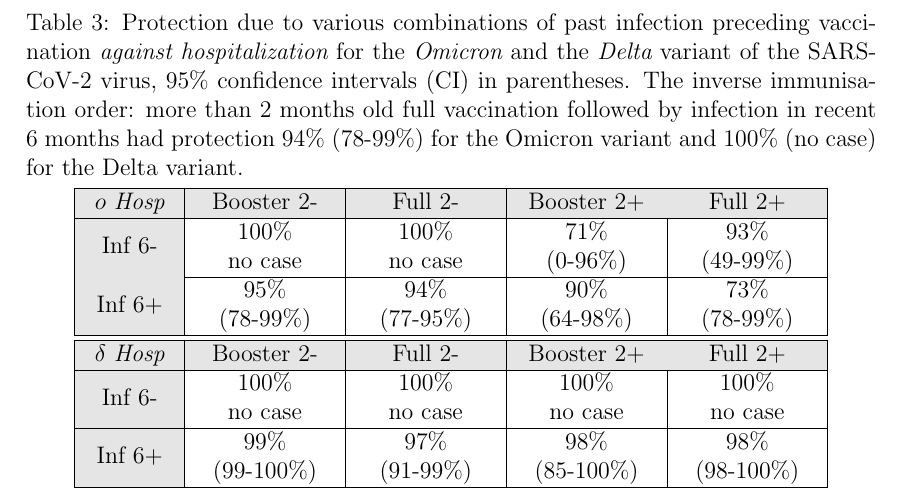
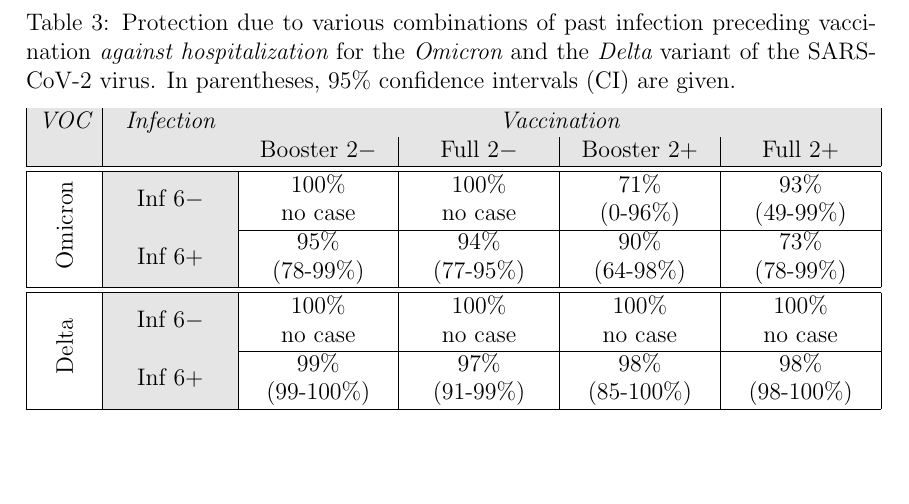
Before and after one commit to cyberklezmer/Omicron_versus_Delta, a LaTeX document (smid_protection_against_omicron_tab3.tex): part of the page, cut so that both start at the same text, the shorter picture padded with empty space. Compiled offline with pdfLaTeX.

Commit message:
Většina úprav po první revize

```diff
--- a/smid_protection_against_omicron_tab3.tex
+++ b/smid_protection_against_omicron_tab3.tex
@@ -34,30 +34,36 @@
 \setcounter{table}{2}
 %\input{smid_protection_against_omicron_tab3.inc}
 \begin{table}[!ht]
-\caption{Protection due to various combinations of past infection preceding vaccination {\it against hospitalization} for the {\it Omicron} and the {\it Delta} variant of the SARS-CoV-2 virus, 95\% confidence intervals (CI) in parentheses. The inverse immunisation order: more than 2 months old full vaccination followed by infection in recent 6 months had protection 94\% (78-99\%) for the Omicron variant and 100\% (\nocase) for the Delta variant.}
+\caption{Protection due to various combinations of past infection preceding vaccination {\it against hospitalization} for the {\it Omicron} and the {\it Delta} variant of the SARS-CoV-2 virus. In parentheses, 95\% confidence intervals (CI) are given. %The inverse immunisation order: more than 2 months old full vaccination followed by infection in recent 6 months had protection 94\% (78-99\%) for the Omicron variant and 100\% (\nocase) for the Delta variant.
+}
 \vspace{2mm}
 \label{tabHinteractions}
 \centering
-\begin{tabular}{|C{.1\linewidth}|C{.16\linewidth}|C{.16\linewidth}|C{.16\linewidth}|C{.16\linewidth}|}
+\begin{tabular}{|c|C{.13\linewidth}|C{.16\linewidth}|C{.16\linewidth}|C{.16\linewidth}|C{.16\linewidth}|}
 \hline
- \cellcolor{gray!20}$o$ {\it Hosp}&\cellcolor{gray!20}Booster 2-&\cellcolor{gray!20}Full 2-&\cellcolor{gray!20}Booster 2+&\cellcolor{gray!20}Full 2+\\
+\cellcolor{gray!20}{\it VOC}&\cellcolor{gray!20}{\it Infection}&\multicolumn{4}{c|}{\cellcolor{gray!20}{\it Vaccination}} \\
+\cline{3-6}
+\cellcolor{gray!20}&\cellcolor{gray!20}&\cellcolor{gray!20}Booster 2$-$ & \cellcolor{gray!20}Full 2$-$&\cellcolor{gray!20}Booster 2+& \cellcolor{gray!20}Full 2+\\
+\hline \hline
+
+\multirow{4}{*}{\rotatebox{90}{Omicron}}&
+\cellcolor{gray!20}& 100\% & 100\% & 71\% & 93\% \\
+&\multirow{-2}{*}{\cellcolor{gray!20}Inf 6$-$}
+&\nocase&\nocase&(0-96\%)&(49-99\%)\\
+\cline{2-6}
+&\cellcolor{gray!20}&95\%&94\%&90\%&73\%\\
+&\multirow{-2}{*}{\cellcolor{gray!20}Inf 6+}&(78-99\%)&(77-95\%)&(64-98\%)&(78-99\%)\\
 \hline
-\cellcolor{gray!20}& 100\% & 100\% & 71\% & 93\% \\
-\multirow{-2}{*}{\cellcolor{gray!20}Inf 6-}
-&\nocase&\nocase&(0-96\%)&(49-99\%)\\
+%\hline
+%\cellcolor{gray!20}$\delta$ {\it Hosp}&\cellcolor{gray!20}Booster 2-&\cellcolor{gray!20}Full 2-&\cellcolor{gray!20}Booster 2+&\cellcolor{gray!20}Full 2+\\
 \hline
-\cellcolor{gray!20}&95\%&94\%&90\%&73\%\\
-\multirow{-2}{*}{\cellcolor{gray!20}Inf 6+}&(78-99\%)&(77-95\%)&(64-98\%)&(78-99\%)\\
-\hline
-\hline
-\cellcolor{gray!20}$\delta$ {\it Hosp}&\cellcolor{gray!20}Booster 2-&\cellcolor{gray!20}Full 2-&\cellcolor{gray!20}Booster 2+&\cellcolor{gray!20}Full 2+\\
-\hline
+\multirow{4}{*}{\rotatebox{90}{Delta}}&
 \cellcolor{gray!20}& 100\% & 100\% & 100\%  & 100\%  \\
-\multirow{-2}{*}{\cellcolor{gray!20}Inf 6-}
+&\multirow{-2}{*}{\cellcolor{gray!20}Inf 6$-$}
 &\nocase&\nocase&\nocase&\nocase\\
-\hline
-\cellcolor{gray!20}& 99\% & 97\%  & 98\%  & 98\%  \\
-\multirow{-2}{*}{\cellcolor{gray!20}Inf 6+}&(99-100\%)&(91-99\%)&(85-100\%)&(98-100\%)\\
+\cline{2-6}
+&\cellcolor{gray!20}& 99\% & 97\%  & 98\%  & 98\%  \\
+&\multirow{-2}{*}{\cellcolor{gray!20}Inf 6+}&(99-100\%)&(91-99\%)&(85-100\%)&(98-100\%)\\
 \hline
 \end{tabular} \\[0.5ex]
 \end{table}
```
Also changed, not shown: smid_protection_against_omicron_main.tex (+10 -10 lines), smid_protection_against_omicron_tab1.tex (+19 -14 lines), old submissions/vancouver.bst (renamed from vancouver.bst), smid_protection_against_omicron_fig1.pdf, smid_protection_against_omicron_fig2.pdf.
